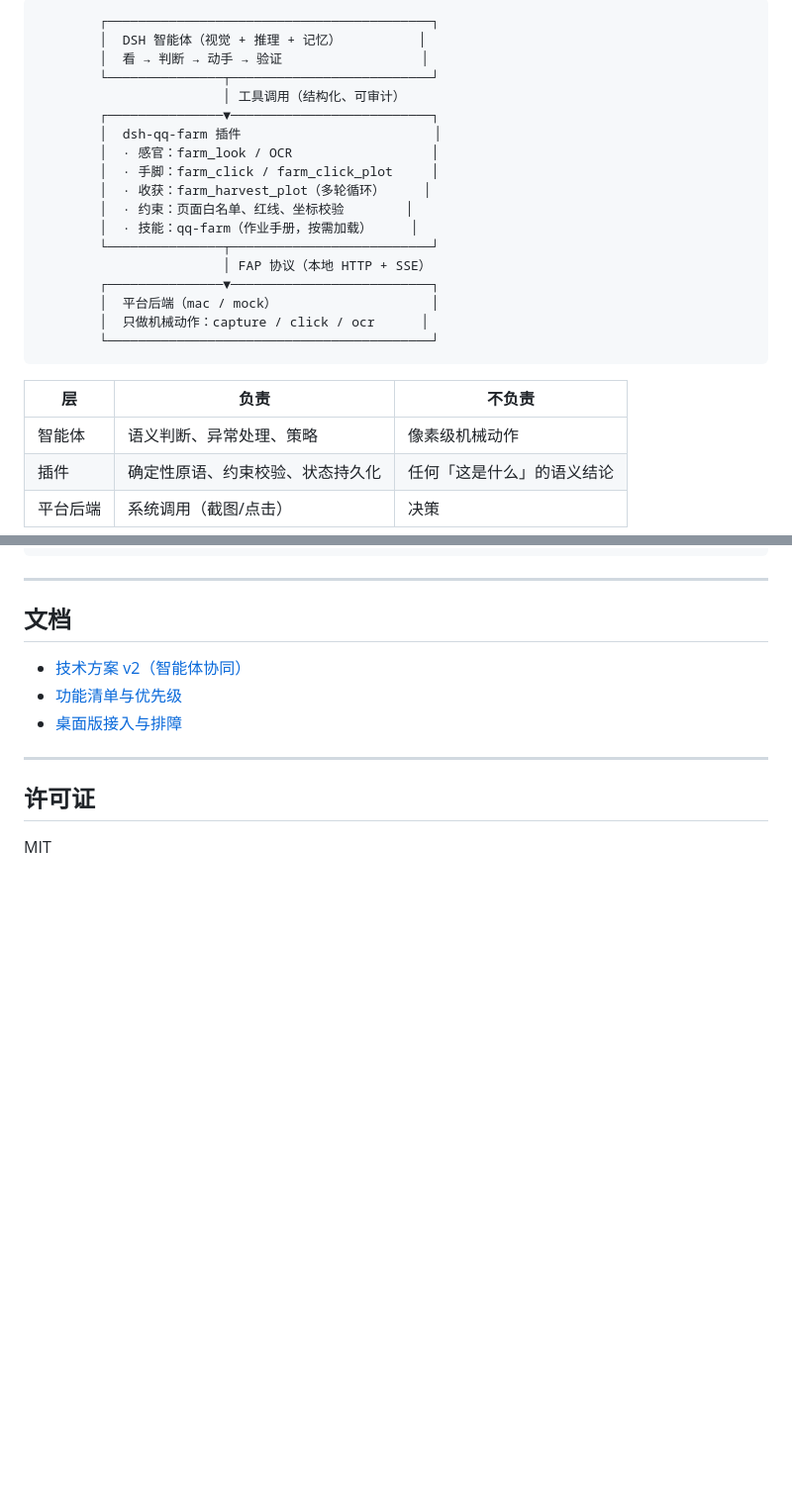
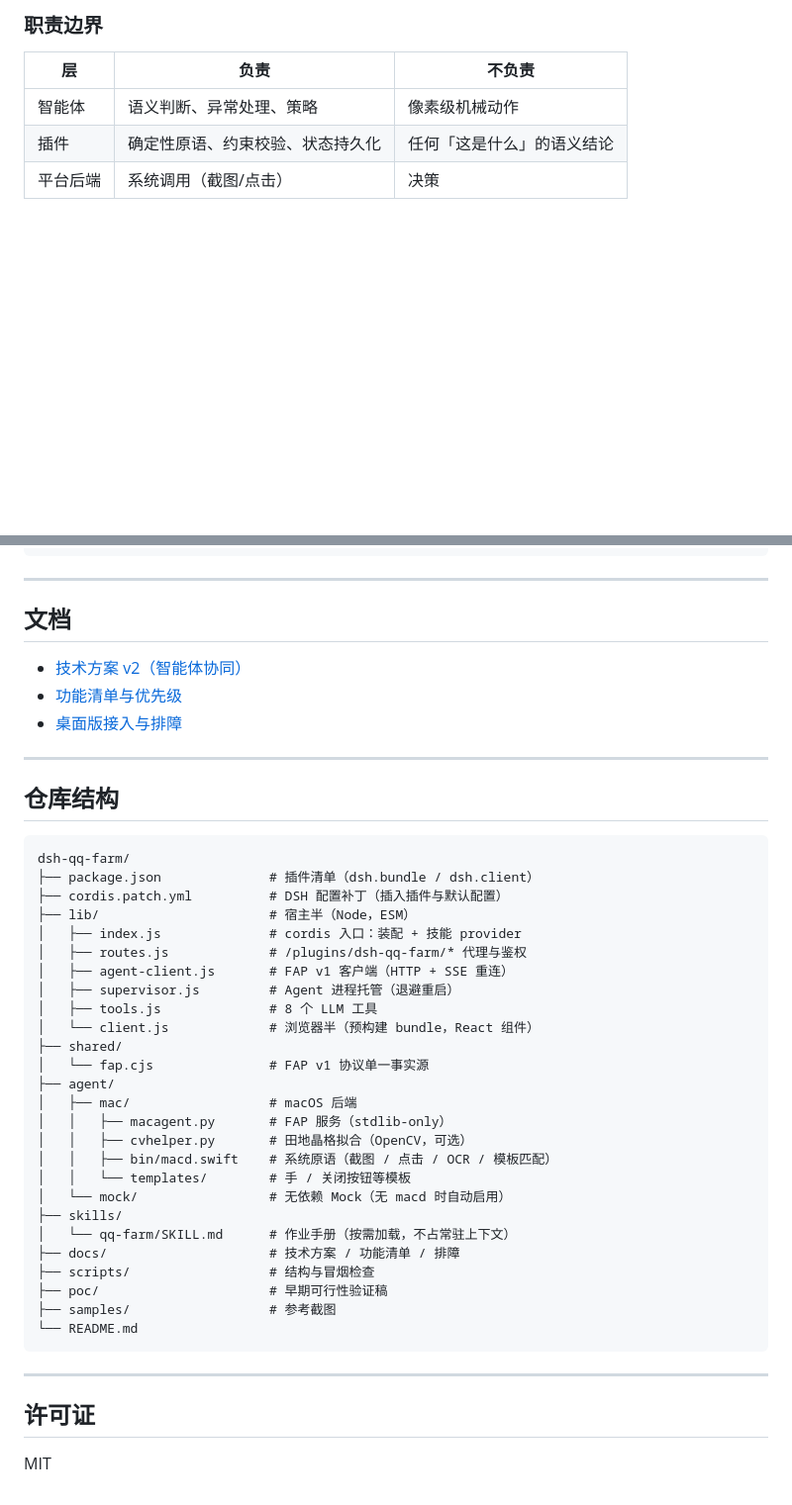
Before and after one commit to Moosphan/dsh-qq-farm, a Markdown page: README.md, 2 parts joined by grey strips. Shown at 99% size. GitHub-like rendering; blank space fills up the shorter version.

````diff
--- a/README.md
+++ b/README.md
@@ -26,23 +66,6 @@
 ```
-        ┌──────────────────────────────────────────┐
-        │  DSH 智能体（视觉 + 推理 + 记忆）          │
-        │  看 → 判断 → 动手 → 验证                  │
-        └───────────────┬──────────────────────────┘
-                        │ 工具调用（结构化、可审计）
-        ┌───────────────▼──────────────────────────┐
-        │  dsh-qq-farm 插件                         │
-        │  · 感官：farm_look / OCR                  │
-        │  · 手脚：farm_click / farm_click_plot     │
-        │  · 收获：farm_harvest_plot（多轮循环）     │
-        │  · 约束：页面白名单、红线、坐标校验        │
-        │  · 技能：qq-farm（作业手册，按需加载）     │
-        └───────────────┬──────────────────────────┘
-                        │ FAP 协议（本地 HTTP + SSE）
-        ┌───────────────▼──────────────────────────┐
-        │  平台后端（mac / mock）                    │
-        │  只做机械动作：capture / click / ocr      │
-        └──────────────────────────────────────────┘
-```
+
+### 职责边界
 
 | 层 | 负责 | 不负责 |
 |---|---|---|
@@ -173,6 +196,39 @@ POST /v1/instances/:id/harvest_plot
 
 ---
 
+## 仓库结构
+
+```
+dsh-qq-farm/
+├── package.json              # 插件清单（dsh.bundle / dsh.client）
+├── cordis.patch.yml          # DSH 配置补丁（插入插件与默认配置）
+├── lib/                      # 宿主半（Node，ESM）
+│   ├── index.js              # cordis 入口：装配 + 技能 provider
+│   ├── routes.js             # /plugins/dsh-qq-farm/* 代理与鉴权
+│   ├── agent-client.js       # FAP v1 客户端（HTTP + SSE 重连）
+│   ├── supervisor.js         # Agent 进程托管（退避重启）
+│   ├── tools.js              # 8 个 LLM 工具
+│   └── client.js             # 浏览器半（预构建 bundle，React 组件）
+├── shared/
+│   └── fap.cjs               # FAP v1 协议单一事实源
+├── agent/
+│   ├── mac/                  # macOS 后端
+│   │   ├── macagent.py       # FAP 服务（stdlib-only）
+│   │   ├── cvhelper.py       # 田地晶格拟合（OpenCV，可选）
+│   │   ├── bin/macd.swift    # 系统原语（截图 / 点击 / OCR / 模板匹配）
+│   │   └── templates/        # 手 / 关闭按钮等模板
+│   └── mock/                 # 无依赖 Mock（无 macd 时自动启用）
+├── skills/
+│   └── qq-farm/SKILL.md      # 作业手册（按需加载，不占常驻上下文）
+├── docs/                     # 技术方案 / 功能清单 / 排障
+├── scripts/                  # 结构与冒烟检查
+├── poc/                      # 早期可行性验证稿
+├── samples/                  # 参考截图
+└── README.md
+```
+
+---
+
 ## 许可证
 
 MIT
````
Also changed, not shown: other parts of README.md (+40 -0 lines).
